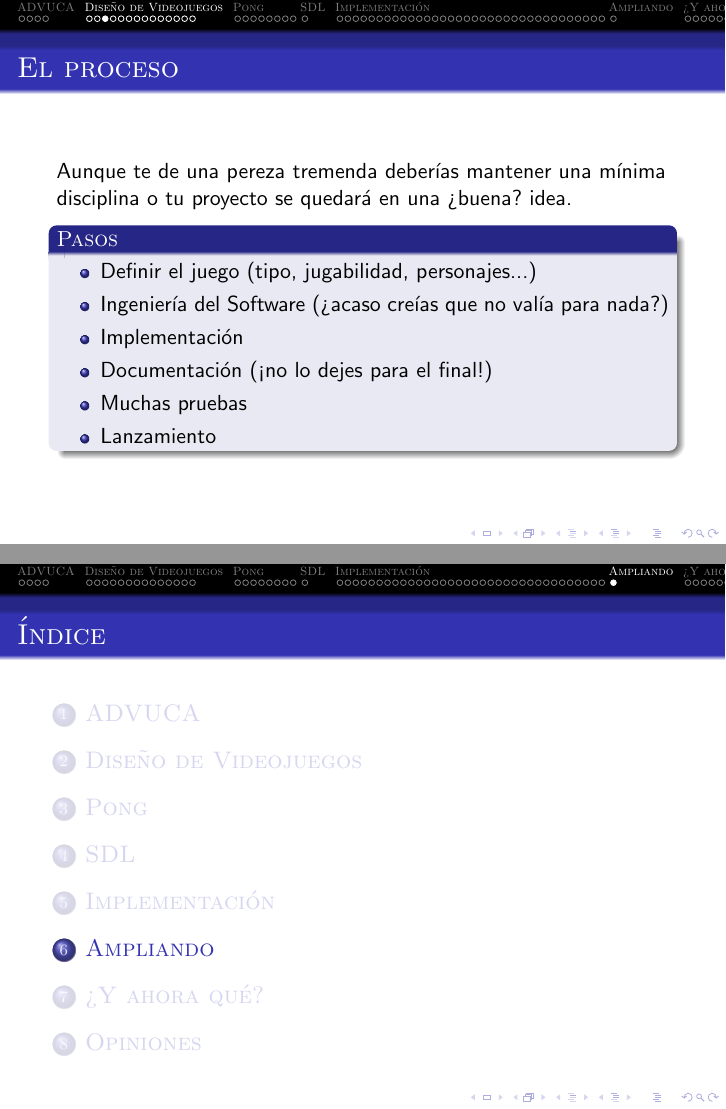
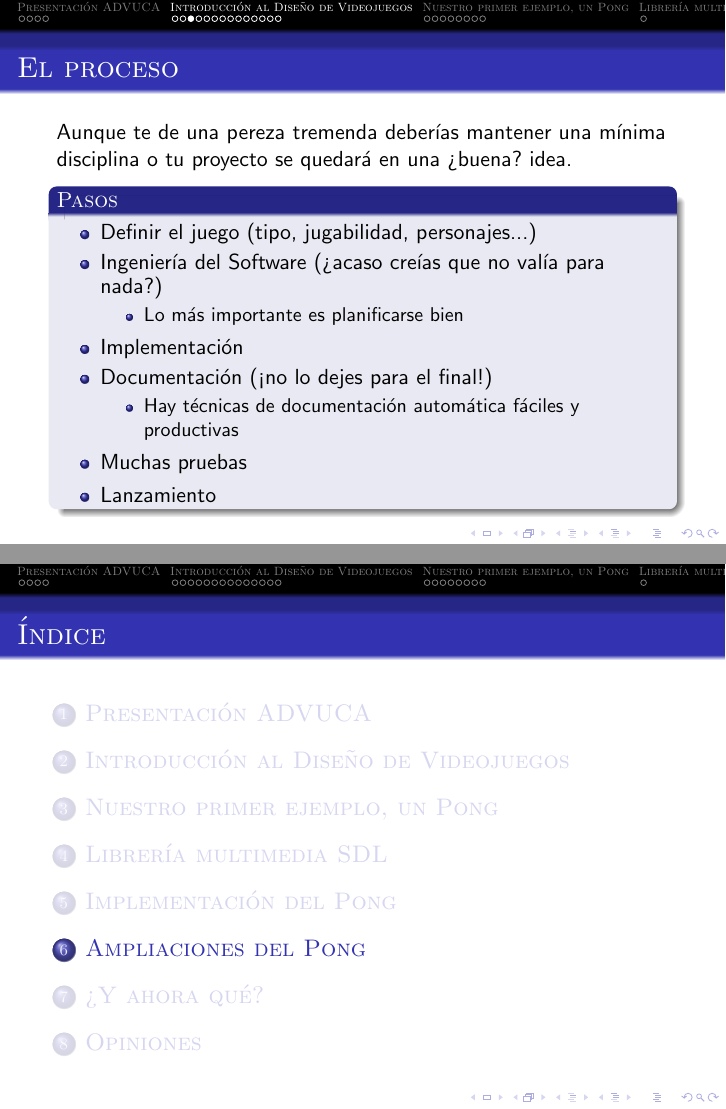
Before and after one commit to ahernandez93/pong-sdl-advuca, LaTeX slides (doc/presentacion/presentacion.tex, which reads doc/presentacion/diseno.tex): pages 9 and 64 of 77, joined at a grey line. Compiled offline with pdfLaTeX.

Commit message:
Incorpora parte de las correcciones de Manuel Palomo

```diff
--- a/doc/presentacion/diseno.tex
+++ b/doc/presentacion/diseno.tex
@@ -37,8 +37,14 @@
 		\begin{itemize}
 			\item Definir el juego (tipo, jugabilidad, personajes...)
 			\item Ingeniería del Software (¿acaso creías que no valía para nada?)
+			\begin{itemize}
+			    \item Lo más importante es planificarse bien
+			\end{itemize}
 			\item Implementación
 			\item Documentación (¡no lo dejes para el final!)
+			\begin{itemize}
+			    \item Hay técnicas de documentación automática fáciles y productivas
+			\end{itemize}
 			\item Muchas pruebas
 			\item Lanzamiento
 		\end{itemize}
--- a/doc/presentacion/presentacion.tex
+++ b/doc/presentacion/presentacion.tex
@@ -50,17 +50,17 @@
 
 %	======= ADVUCA =======
 
-\section{ADVUCA}
+\section{Presentación ADVUCA}
 \input{advuca.tex}
 
 %	======= DISEÑO DE VIDEOJUEGOS =======
 
-\section{Diseño de Videojuegos}
+\section{Introducción al Diseño de Videojuegos}
 \input{diseno.tex}
 
-\section{Pong}
+\section{Nuestro primer ejemplo, un Pong}
 \input{pong.tex}
 
-\section{SDL}
+\section{Librería multimedia SDL}
 \input{sdl.tex}
 
@@ -68,6 +68,6 @@
 \input{implementacion.tex}
 
-\section{Ampliando}
+\section{Ampliaciones del Pong}
 \input{ampliando.tex}
 
 \section{¿Y ahora qué?}
```
Also changed, not shown: doc/presentacion/advuca.tex (+5 -2 lines), doc/presentacion/pong.tex (+1 -1 lines), doc/presentacion/img/robinson.png, doc/presentacion/diseno.tex (8 more changed lines), doc/presentacion/presentacion.tex (2 more changed lines).
